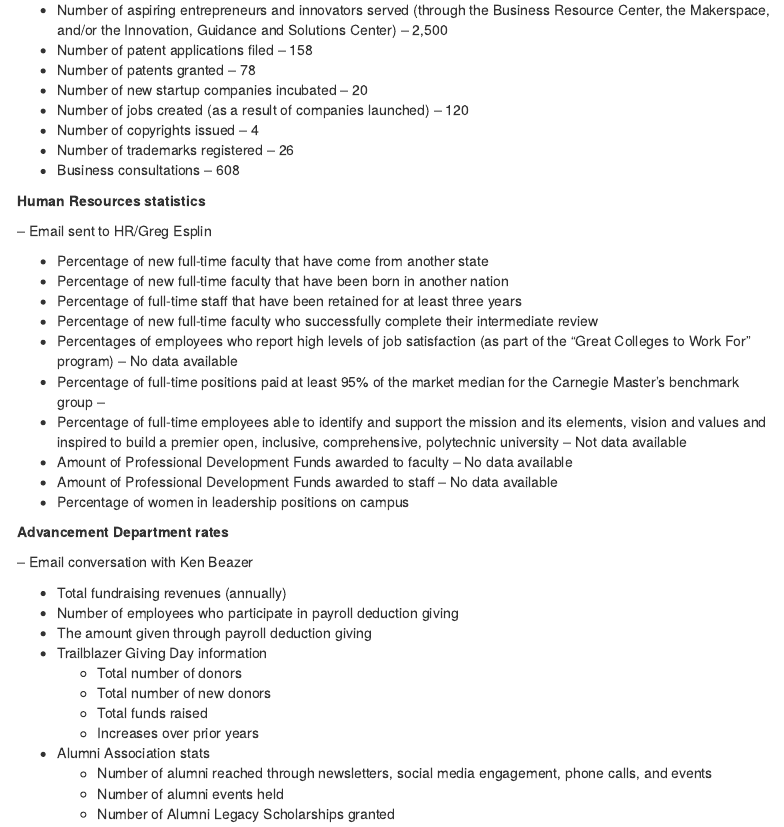
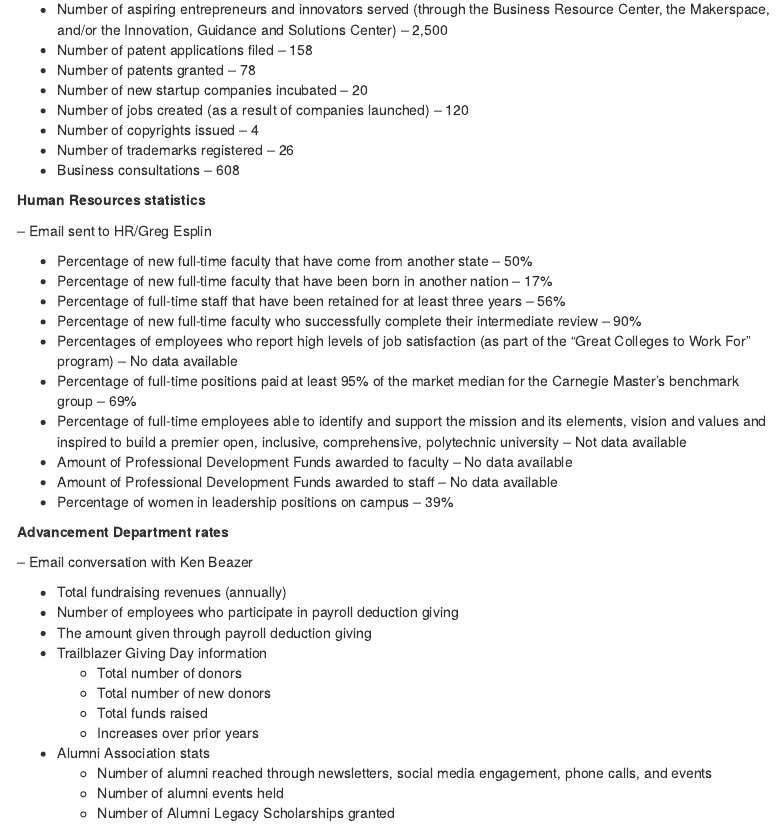
Before and after one commit to dsu-effectiveness/presidents_address_2021, an R Markdown document (President_Viewbook.Rmd): the page in a window 1100 px wide, from 11420 px down before the commit and from 11570 px down after it, so that both start at the same text. Rendered offline with R 4.5, knitr and Pandoc, with nearby package versions; menus at the side of the page are left out.

Commit message:
Updated HR data from Greg E.

```diff
--- a/President_Viewbook.Rmd
+++ b/President_Viewbook.Rmd
@@ -621,16 +622,16 @@ SELECT c.student_id,
 
 -- Email sent to HR/Greg Esplin
 
-* Percentage of new full-time faculty that have come from another state
-* Percentage of new full-time faculty that have been born in another nation
-* Percentage of full-time staff that have been retained for at least three years
-* Percentage of new full-time faculty who successfully complete their intermediate review
+* Percentage of new full-time faculty that have come from another state -- 50%
+* Percentage of new full-time faculty that have been born in another nation -- 17%
+* Percentage of full-time staff that have been retained for at least three years -- 56%
+* Percentage of new full-time faculty who successfully complete their intermediate review -- 90%
 * Percentages of employees who report high levels of job satisfaction (as part of the “Great Colleges to Work For” program) -- No data available
-* Percentage of full-time positions paid at least 95% of the market median for the Carnegie Master’s benchmark group --
+* Percentage of full-time positions paid at least 95% of the market median for the Carnegie Master’s benchmark group -- 69%
 * Percentage of full-time employees able to identify and support the mission and its elements, vision and values and inspired to build a premier open, inclusive, comprehensive, polytechnic university -- Not data available
 * Amount of Professional Development Funds awarded to faculty -- No data available
 * Amount of Professional Development Funds awarded to staff -- No data available
-* Percentage of women in leadership positions on campus
+* Percentage of women in leadership positions on campus -- 39%
 
 **Advancement Department rates**
 
```
Also changed, not shown: President_Viewbook.Rmd (25 more changed lines).
